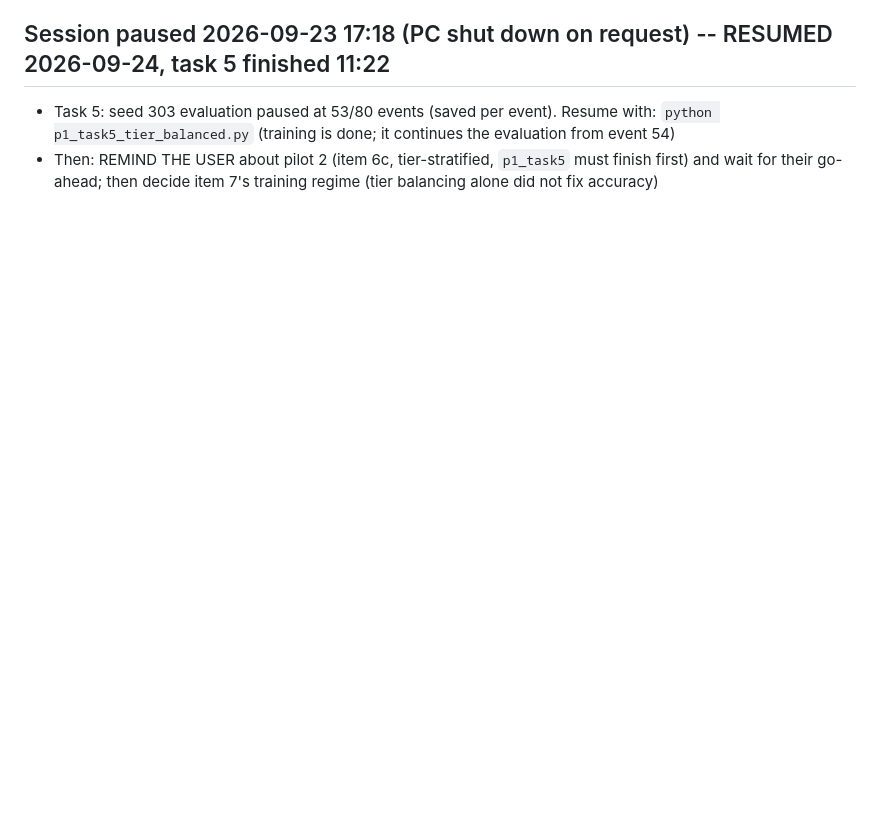
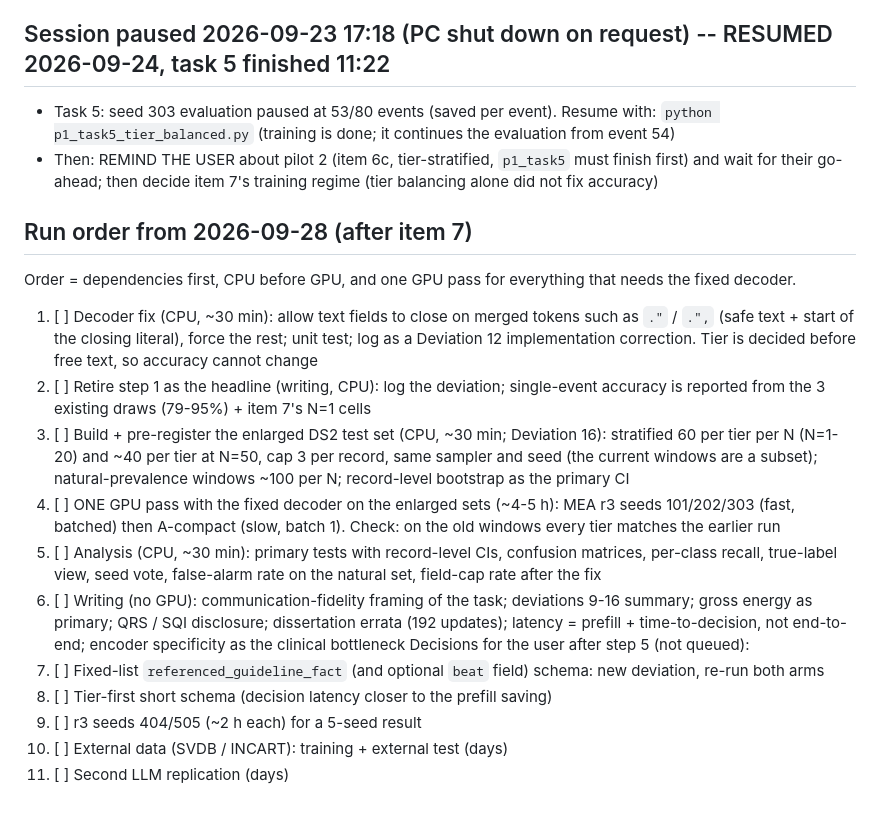
Before and after one commit to a1if/Heterogeneous-Multi-Agent-Edge-AI-for-Clinical-Decision-Support, a Markdown page: TASKS.md, the part around the change. GitHub-like rendering; blank space fills up the shorter version.

Commit message:
TASKS: run order after item 7
Co-Authored-By: Claude Opus 5.5 <noreply@anthropic.com>

```diff
--- a/TASKS.md
+++ b/TASKS.md
@@ -117,3 +117,18 @@ Gate: claim efficiency only where B-4 beats A-compact by >= 10% with the 95% CI
 ## Session paused 2026-09-23 17:18 (PC shut down on request) -- RESUMED 2026-09-24, task 5 finished 11:22
 - Task 5: seed 303 evaluation paused at 53/80 events (saved per event). Resume with: `python p1_task5_tier_balanced.py` (training is done; it continues the evaluation from event 54)
 - Then: REMIND THE USER about pilot 2 (item 6c, tier-stratified, `p1_task5` must finish first) and wait for their go-ahead; then decide item 7's training regime (tier balancing alone did not fix accuracy)
+
+## Run order from 2026-09-28 (after item 7)
+Order = dependencies first, CPU before GPU, and one GPU pass for everything that needs the fixed decoder.
+1. [ ] Decoder fix (CPU, ~30 min): allow text fields to close on merged tokens such as `."` / `.",` (safe text + start of the closing literal), force the rest; unit test; log as a Deviation 12 implementation correction. Tier is decided before free text, so accuracy cannot change
+2. [ ] Retire step 1 as the headline (writing, CPU): log the deviation; single-event accuracy is reported from the 3 existing draws (79-95%) + item 7's N=1 cells
+3. [ ] Build + pre-register the enlarged DS2 test set (CPU, ~30 min; Deviation 16): stratified 60 per tier per N (N=1-20) and ~40 per tier at N=50, cap 3 per record, same sampler and seed (the current windows are a subset); natural-prevalence windows ~100 per N; record-level bootstrap as the primary CI
+4. [ ] ONE GPU pass with the fixed decoder on the enlarged sets (~4-5 h): MEA r3 seeds 101/202/303 (fast, batched) then A-compact (slow, batch 1). Check: on the old windows every tier matches the earlier run
+5. [ ] Analysis (CPU, ~30 min): primary tests with record-level CIs, confusion matrices, per-class recall, true-label view, seed vote, false-alarm rate on the natural set, field-cap rate after the fix
+6. [ ] Writing (no GPU): communication-fidelity framing of the task; deviations 9-16 summary; gross energy as primary; QRS / SQI disclosure; dissertation errata (192 updates); latency = prefill + time-to-decision, not end-to-end; encoder specificity as the clinical bottleneck
+Decisions for the user after step 5 (not queued):
+7. [ ] Fixed-list `referenced_guideline_fact` (and optional `beat` field) schema: new deviation, re-run both arms
+8. [ ] Tier-first short schema (decision latency closer to the prefill saving)
+9. [ ] r3 seeds 404/505 (~2 h each) for a 5-seed result
+10. [ ] External data (SVDB / INCART): training + external test (days)
+11. [ ] Second LLM replication (days)
```
